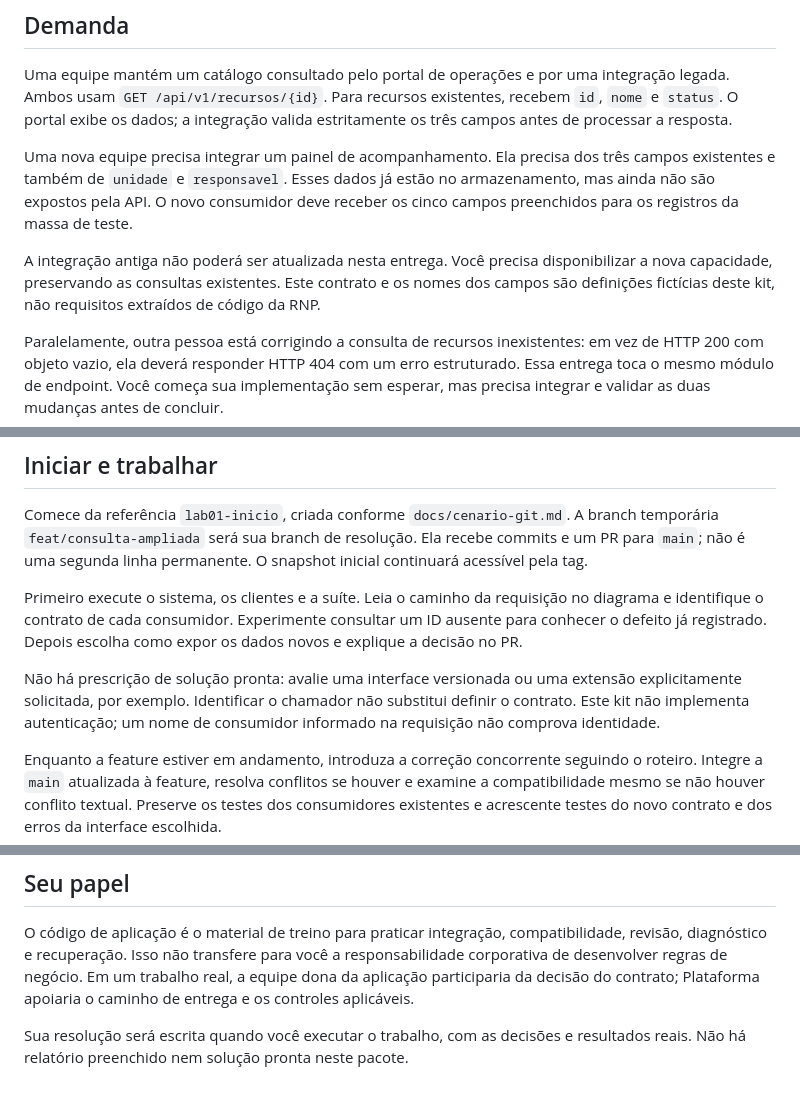
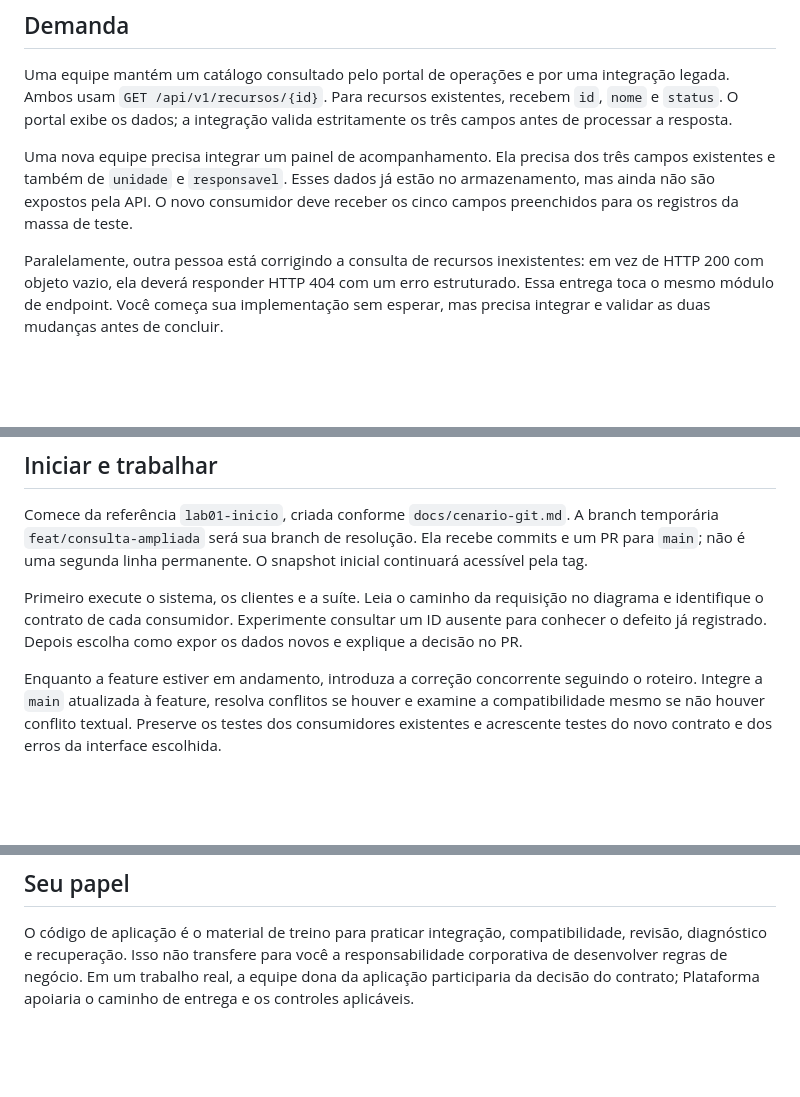
Before and after one commit to jardim-plataforma/lab-01-entrega-compativel, a Markdown page: ENUNCIADO.md, 3 parts joined by grey strips. Rendered like a GitHub page; blank space fills up the shorter version.

Commit message:
Update ENUNCIADO.md for new API integration details
Remove outdated notes and clarify integration requirements for new API consumer.

```diff
--- a/ENUNCIADO.md
+++ b/ENUNCIADO.md
@@ -7,8 +7,6 @@
 Uma equipe mantém um catálogo consultado pelo portal de operações e por uma integração legada. Ambos usam `GET /api/v1/recursos/{id}`. Para recursos existentes, recebem `id`, `nome` e `status`. O portal exibe os dados; a integração valida estritamente os três campos antes de processar a resposta.
 
 Uma nova equipe precisa integrar um painel de acompanhamento. Ela precisa dos três campos existentes e também de `unidade` e `responsavel`. Esses dados já estão no armazenamento, mas ainda não são expostos pela API. O novo consumidor deve receber os cinco campos preenchidos para os registros da massa de teste.
-
-A integração antiga não poderá ser atualizada nesta entrega. Você precisa disponibilizar a nova capacidade, preservando as consultas existentes. Este contrato e os nomes dos campos são definições fictícias deste kit, não requisitos extraídos de código da RNP.
 
 Paralelamente, outra pessoa está corrigindo a consulta de recursos inexistentes: em vez de HTTP 200 com objeto vazio, ela deverá responder HTTP 404 com um erro estruturado. Essa entrega toca o mesmo módulo de endpoint. Você começa sua implementação sem esperar, mas precisa integrar e validar as duas mudanças antes de concluir.
 
@@ -23,8 +21,6 @@ Neste laboratório, “não interromper” significa preservar o comportamento d
 Comece da referência `lab01-inicio`, criada conforme `docs/cenario-git.md`. A branch temporária `feat/consulta-ampliada` será sua branch de resolução. Ela recebe commits e um PR para `main`; não é uma segunda linha permanente. O snapshot inicial continuará acessível pela tag.
 
 Primeiro execute o sistema, os clientes e a suíte. Leia o caminho da requisição no diagrama e identifique o contrato de cada consumidor. Experimente consultar um ID ausente para conhecer o defeito já registrado. Depois escolha como expor os dados novos e explique a decisão no PR.
-
-Não há prescrição de solução pronta: avalie uma interface versionada ou uma extensão explicitamente solicitada, por exemplo. Identificar o chamador não substitui definir o contrato. Este kit não implementa autenticação; um nome de consumidor informado na requisição não comprova identidade.
 
 Enquanto a feature estiver em andamento, introduza a correção concorrente seguindo o roteiro. Integre a `main` atualizada à feature, resolva conflitos se houver e examine a compatibilidade mesmo se não houver conflito textual. Preserve os testes dos consumidores existentes e acrescente testes do novo contrato e dos erros da interface escolhida.
 
@@ -41,5 +37,3 @@ Enquanto a feature estiver em andamento, introduza a correção concorrente segu
 ## Seu papel
 
 O código de aplicação é o material de treino para praticar integração, compatibilidade, revisão, diagnóstico e recuperação. Isso não transfere para você a responsabilidade corporativa de desenvolver regras de negócio. Em um trabalho real, a equipe dona da aplicação participaria da decisão do contrato; Plataforma apoiaria o caminho de entrega e os controles aplicáveis.
-
-Sua resolução será escrita quando você executar o trabalho, com as decisões e resultados reais. Não há relatório preenchido nem solução pronta neste pacote.
```
